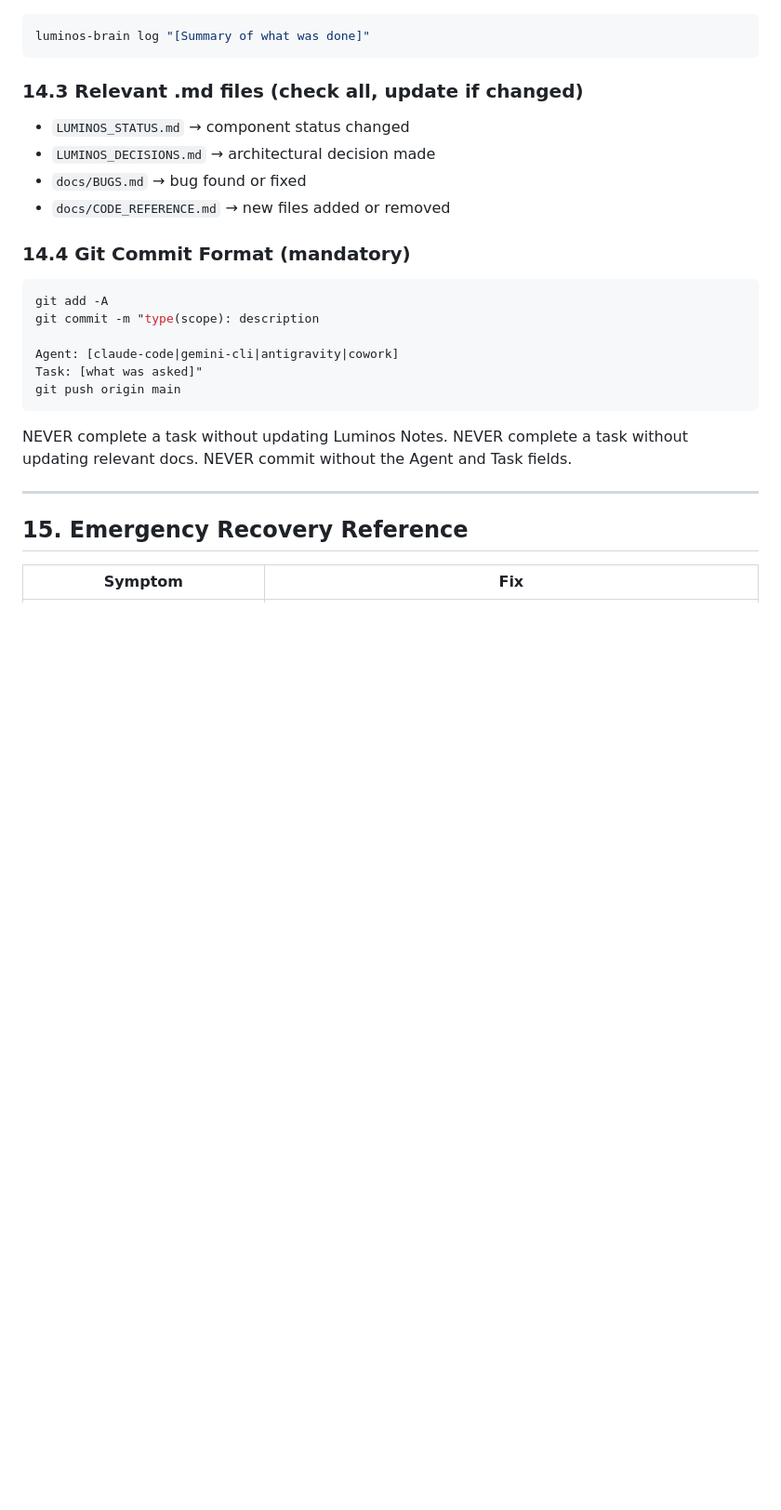
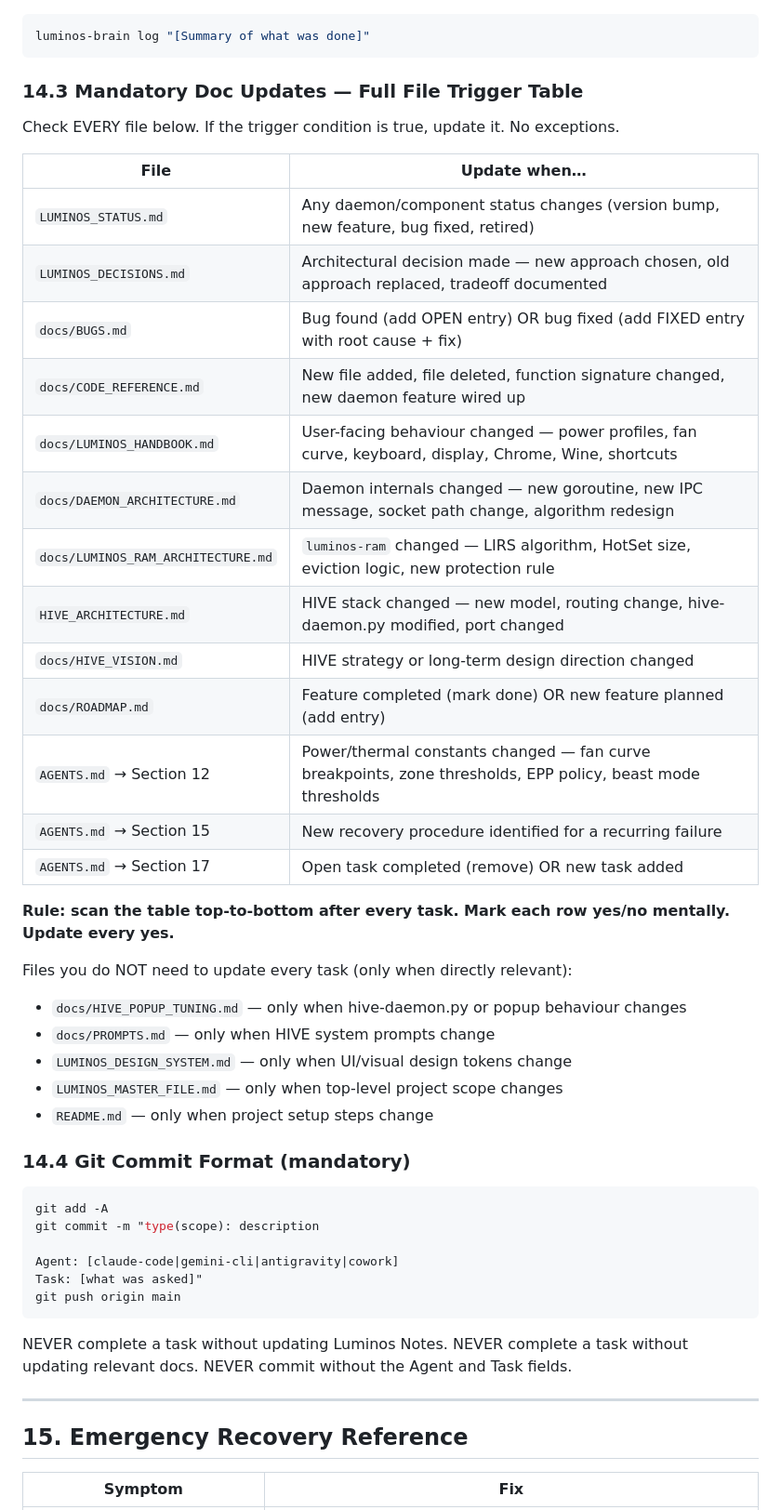
Before and after one commit to vrapatel2002/luminos-os, a Markdown page: AGENTS.md, the part around one of its changes. Shown at 93% size. Drawn GitHub-style; blank space fills up the shorter version.

````diff
--- a/AGENTS.md
+++ b/AGENTS.md
@@ -429,11 +438,34 @@ After EVERY task, ALL agents must:
 luminos-brain log "[Summary of what was done]"
 ```
 
-### 14.3 Relevant .md files (check all, update if changed)
-- `LUMINOS_STATUS.md` → component status changed
-- `LUMINOS_DECISIONS.md` → architectural decision made
-- `docs/BUGS.md` → bug found or fixed
-- `docs/CODE_REFERENCE.md` → new files added or removed
+### 14.3 Mandatory Doc Updates — Full File Trigger Table
+
+Check EVERY file below. If the trigger condition is true, update it. No exceptions.
+
+| File | Update when… |
+|------|-------------|
+| `LUMINOS_STATUS.md` | Any daemon/component status changes (version bump, new feature, bug fixed, retired) |
+| `LUMINOS_DECISIONS.md` | Architectural decision made — new approach chosen, old approach replaced, tradeoff documented |
+| `docs/BUGS.md` | Bug found (add OPEN entry) OR bug fixed (add FIXED entry with root cause + fix) |
+| `docs/CODE_REFERENCE.md` | New file added, file deleted, function signature changed, new daemon feature wired up |
+| `docs/LUMINOS_HANDBOOK.md` | User-facing behaviour changed — power profiles, fan curve, keyboard, display, Chrome, Wine, shortcuts |
+| `docs/DAEMON_ARCHITECTURE.md` | Daemon internals changed — new goroutine, new IPC message, socket path change, algorithm redesign |
+| `docs/LUMINOS_RAM_ARCHITECTURE.md` | `luminos-ram` changed — LIRS algorithm, HotSet size, eviction logic, new protection rule |
+| `HIVE_ARCHITECTURE.md` | HIVE stack changed — new model, routing change, hive-daemon.py modified, port changed |
+| `docs/HIVE_VISION.md` | HIVE strategy or long-term design direction changed |
+| `docs/ROADMAP.md` | Feature completed (mark done) OR new feature planned (add entry) |
+| `AGENTS.md` → Section 12 | Power/thermal constants changed — fan curve breakpoints, zone thresholds, EPP policy, beast mode thresholds |
+| `AGENTS.md` → Section 15 | New recovery procedure identified for a recurring failure |
+| `AGENTS.md` → Section 17 | Open task completed (remove) OR new task added |
+
+**Rule: scan the table top-to-bottom after every task. Mark each row yes/no mentally. Update every yes.**
+
+Files you do NOT need to update every task (only when directly relevant):
+- `docs/HIVE_POPUP_TUNING.md` — only when hive-daemon.py or popup behaviour changes
+- `docs/PROMPTS.md` — only when HIVE system prompts change
+- `LUMINOS_DESIGN_SYSTEM.md` — only when UI/visual design tokens change
+- `LUMINOS_MASTER_FILE.md` — only when top-level project scope changes
+- `README.md` — only when project setup steps change
 
 ### 14.4 Git Commit Format (mandatory)
 ```bash
````
Also changed, not shown: other parts of AGENTS.md (+27 -18 lines), docs/LUMINOS_HANDBOOK.md (+118 -70 lines).
